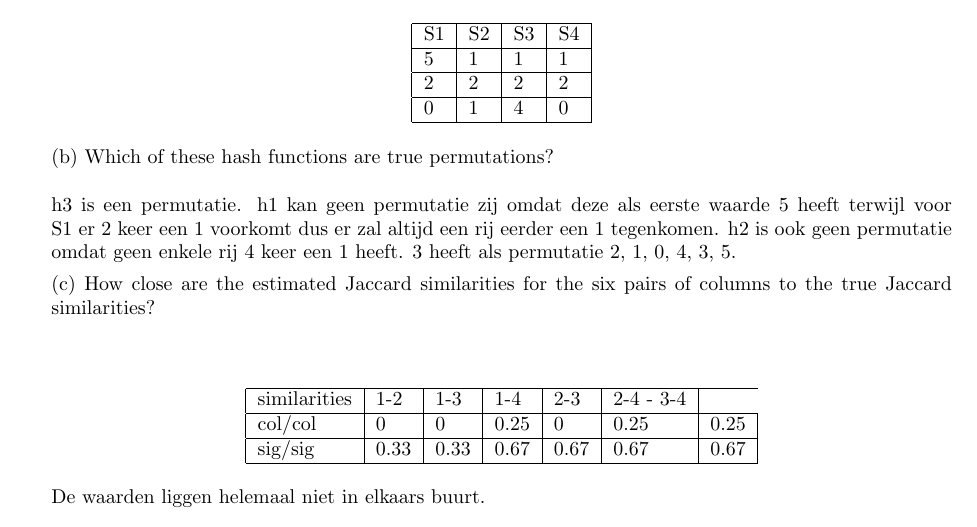
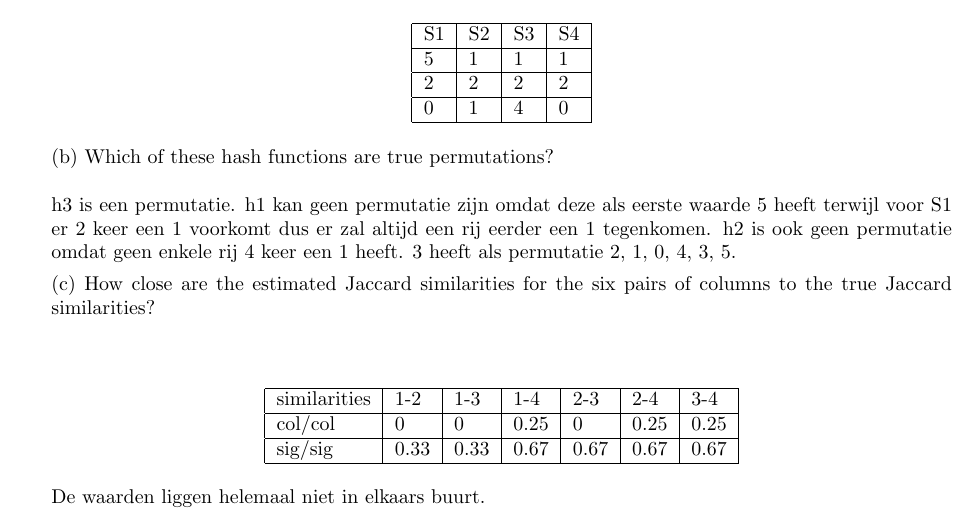
Before and after one commit to reinaertvandecruys/big-data-analytics, a LaTeX problem sheet (exercises/oefreeks H3.tex): part of page 2 of 3, cut so that both start at the same text. Compiled offline with pdfLaTeX.

Commit message:
verbetering

```diff
--- a/exercises/oefreeks H3.tex
+++ b/exercises/oefreeks H3.tex
@@ -181,14 +181,14 @@ De finale matrix is:
 \end{center}
 
 (b) Which of these hash functions are true permutations?\\\\
- h3 is een permutatie. h1 kan geen permutatie zij omdat deze als eerste waarde 5 heeft terwijl voor S1 er 2 keer een 1 voorkomt dus er zal altijd een rij eerder een 1 tegenkomen. h2 is ook geen permutatie omdat geen enkele rij 4 keer een 1 heeft. 3 heeft als permutatie 2, 1, 0, 4, 3, 5.
+ h3 is een permutatie. h1 kan geen permutatie zijn omdat deze als eerste waarde 5 heeft terwijl voor S1 er 2 keer een 1 voorkomt dus er zal altijd een rij eerder een 1 tegenkomen. h2 is ook geen permutatie omdat geen enkele rij 4 keer een 1 heeft. 3 heeft als permutatie 2, 1, 0, 4, 3, 5.
 
 (c) How close are the estimated Jaccard similarities for the six pairs of columns to the true Jaccard similarities?\\\\
 
 \begin{center}
     \begin{tabular}{| l | l | l | l | l | l | l |}
     \hline
-	 similarities & 1-2 & 1-3 & 1-4 & 2-3 & 2-4 - 3-4  \\ \hline
+	 similarities & 1-2 & 1-3 & 1-4 & 2-3 & 2-4 & 3-4  \\ \hline
      col/col & 0 & 0 & 0.25 & 0 & 0.25 & 0.25 \\ \hline
      sig/sig & 0.33 & 0.33 & 0.67 & 0.67 & 0.67 & 0.67 \\ \hline
     \end{tabular}
```
Also changed, not shown: exercises/hf10.pdf, exercises/oefreeks H3.pdf, 3 other files.
